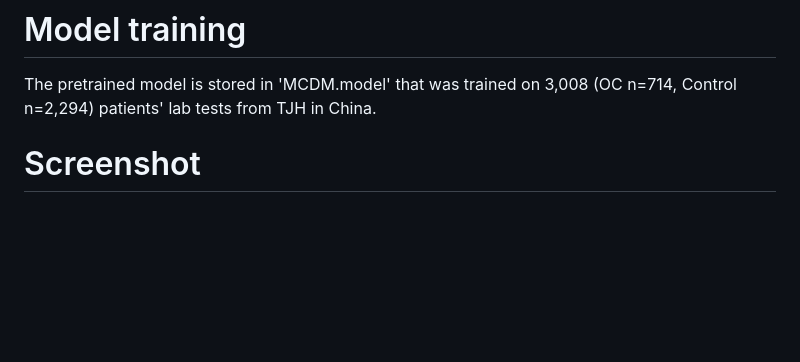
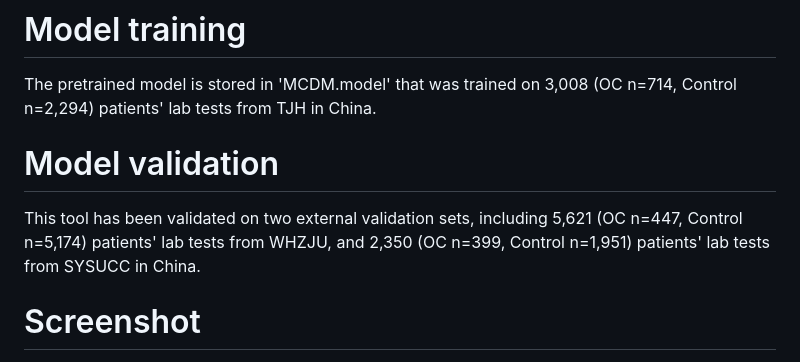
Before and after one commit to xinzhen-lab/OC-prediction, a Markdown page: README.md, the part around the change. Drawn GitHub-style; blank space fills up the shorter version.

```diff
--- a/README.md
+++ b/README.md
@@ -9,6 +9,9 @@ Missing values please leave blank. This tool is tolerant of missing values. Note
 
 # Model training
 The pretrained model is stored in 'MCDM.model' that was trained on 3,008 (OC n=714, Control n=2,294) patients' lab tests from TJH in China.
+
+# Model validation
+This tool has been validated on two external validation sets, including 5,621 (OC n=447, Control n=5,174) patients' lab tests from WHZJU, and 2,350 (OC n=399, Control n=1,951) patients' lab tests from SYSUCC in China.
 
 # Screenshot
 ![image](https://user-images.githubusercontent.com/131331281/233329985-1f32a9ab-242a-4ca2-b1aa-f02d3cff00a2.png)
```
